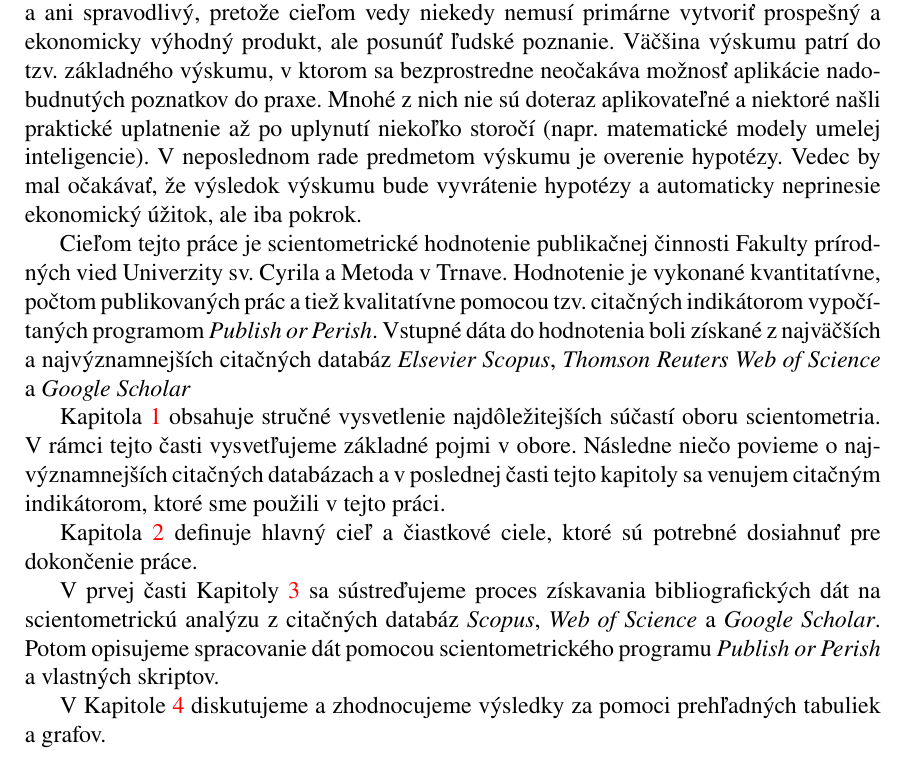
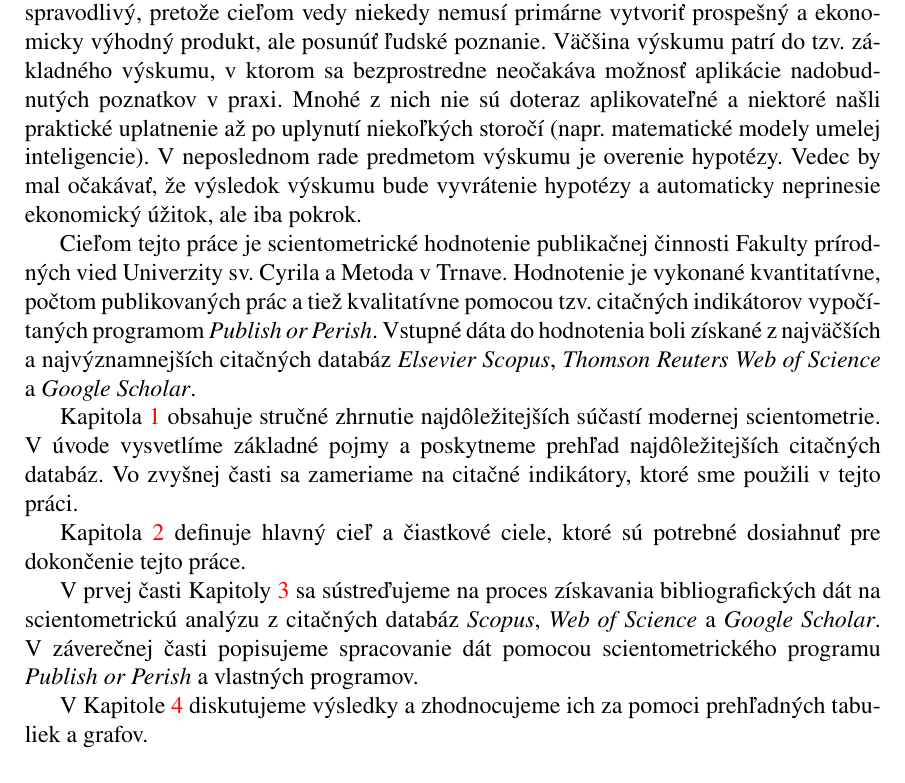
Before and after one commit to sars1492/diplomovka, a LaTeX thesis (diplomovka.tex, which reads uvod.tex): part of page 13 of 70, cut so that both start at the same text. Compiled offline with pdfLaTeX.

Commit message:
Add missing non-breakable spaces
I had to overlook these in my previous commits.

```diff
--- a/uvod.tex
+++ b/uvod.tex
@@ -14,41 +14,40 @@ pokrok.
 Ďalším spôsobom hodnotenia vedy je použitie ekonomických aspektov.  Počet
 a~hodnota grantov, ktoré daný pracovník, či inštitúcia dosiahli, alebo hodnota
 praktického uplatnenia konkrétnych poznatkov.  Bohužiaľ tento spôsob hodnotenia
-nemôže byť všeobecný a ani spravodlivý, pretože cieľom vedy niekedy nemusí
-primárne vytvoriť prospešný a ekonomicky výhodný produkt, ale posunúť ľudské
+nemôže byť všeobecný a~ani spravodlivý, pretože cieľom vedy niekedy nemusí
+primárne vytvoriť prospešný a~ekonomicky výhodný produkt, ale posunúť ľudské
 poznanie.  Väčšina výskumu patrí do tzv.~základného výskumu, v~ktorom sa
-bezprostredne neočakáva možnosť aplikácie nadobudnutých poznatkov do praxe.
-Mnohé z~nich nie sú doteraz aplikovateľné a niektoré našli praktické uplatnenie
-až po uplynutí niekoľko storočí (napr.~matematické modely umelej inteligencie).
-V~neposlednom rade predmetom výskumu je overenie hypotézy.  Vedec by mal
-očakávať, že výsledok výskumu bude vyvrátenie hypotézy a automaticky neprinesie
-ekonomický úžitok, ale iba pokrok.
+bezprostredne neočakáva možnosť aplikácie nadobudnutých poznatkov v praxi.
+Mnohé z~nich nie sú doteraz aplikovateľné a~niektoré našli praktické uplatnenie
+až po uplynutí niekoľkých storočí (napr.~matematické modely umelej
+inteligencie).  V~neposlednom rade predmetom výskumu je overenie hypotézy.
+Vedec by mal očakávať, že výsledok výskumu bude vyvrátenie hypotézy
+a~automaticky neprinesie ekonomický úžitok, ale iba pokrok.
 
 Cieľom tejto práce je scientometrické hodnotenie publikačnej činnosti Fakulty
-prírodných vied Univerzity sv.~Cyrila a Metoda v~Trnave.  Hodnotenie je
-vykonané kvantitatívne, počtom publikovaných prác a tiež kvalitatívne pomocou
-tzv.~citačných indikátorom vypočítaných programom \emph{Publish or Perish}.
-Vstupné dáta do hodnotenia boli získané z~najväčších a najvýznamnejších
+prírodných vied Univerzity sv.~Cyrila a~Metoda v~Trnave.  Hodnotenie je
+vykonané kvantitatívne, počtom publikovaných prác a~tiež kvalitatívne pomocou
+tzv.~citačných indikátorov vypočítaných programom \emph{Publish or Perish}.
+Vstupné dáta do hodnotenia boli získané z~najväčších a~najvýznamnejších
 citačných databáz \emph{Elsevier Scopus}, \emph{Thomson Reuters Web of Science}
-a \emph{Google Scholar}
+a \emph{Google Scholar}.
 
-Kapitola~\ref{chap:review} obsahuje stručné vysvetlenie najdôležitejších súčastí
-oboru scientometria. V~rámci tejto časti vysvetľujeme základné pojmi v~obore.
-Následne niečo povieme o~najvýznamnejších citačných databázach a v~poslednej
-časti tejto kapitoly sa venujem citačným indikátorom, ktoré sme použili v~tejto
-práci.
+Kapitola~\ref{chap:review} obsahuje stručné zhrnutie najdôležitejších súčastí
+modernej scientometrie.  V~úvode vysvetlíme základné pojmy a~poskytneme prehľad
+najdôležitejších citačných databáz.  Vo zvyšnej časti sa zameriame na citačné
+indikátory, ktoré sme použili v~tejto práci.
 
-Kapitola~\ref{chap:objectives} definuje hlavný cieľ a čiastkové ciele, ktoré sú
-potrebné dosiahnuť pre dokončenie práce.
+Kapitola~\ref{chap:objectives} definuje hlavný cieľ a~čiastkové ciele, ktoré sú
+potrebné dosiahnuť pre dokončenie tejto práce.
 
-V~prvej časti Kapitoly~\ref{chap:methods} sa sústreďujeme proces získavania
+V~prvej časti Kapitoly~\ref{chap:methods} sa sústreďujeme na proces získavania
 bibliografických dát na scientometrickú analýzu z~citačných databáz
-\emph{Scopus}, \emph{Web of Science} a \emph{Google Scholar}.  Potom opisujeme
-spracovanie dát pomocou scientometrického programu \emph{Publish or Perish}
-a~vlastných skriptov.
+\emph{Scopus}, \emph{Web of Science} a~\emph{Google Scholar}.  V~záverečnej
+časti popisujeme spracovanie dát pomocou scientometrického programu
+\emph{Publish or Perish} a~vlastných programov.
 
-V~Kapitole~\ref{chap:results} diskutujeme a zhodnocujeme výsledky za pomoci
-prehľadných tabuliek a grafov.
+V~Kapitole~\ref{chap:results} diskutujeme výsledky a~zhodnocujeme ich za pomoci
+prehľadných tabuliek a~grafov.
 
 %%% Local Variables:
 %%% TeX-master: "diplomovka"
```
Also changed, not shown: kapitola4.tex (+1 -1 lines), zaver.tex (+8 -8 lines), uvod.tex (4 more changed lines).
